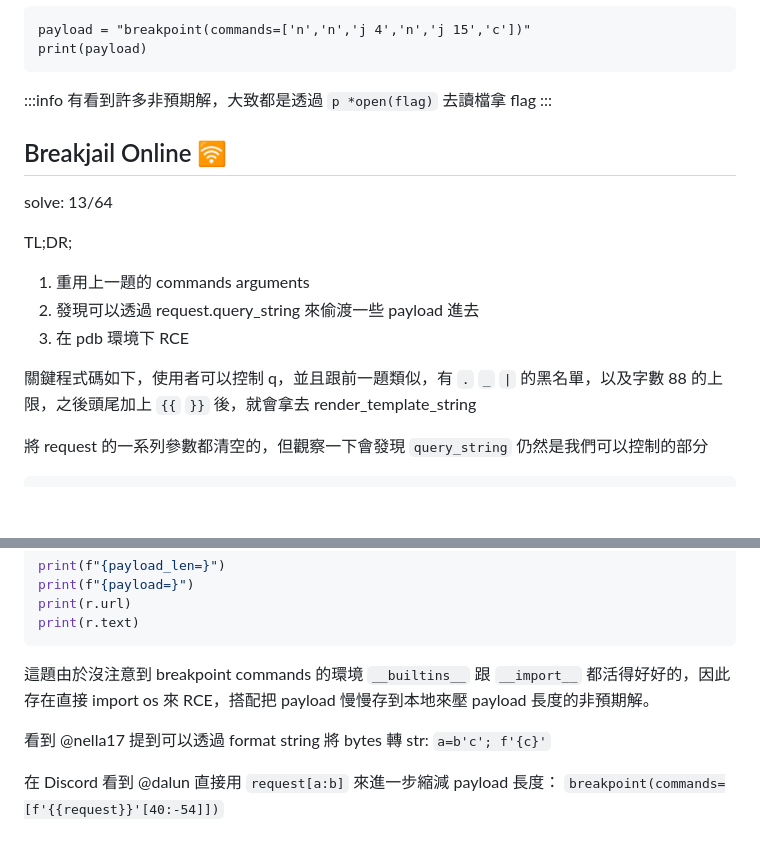
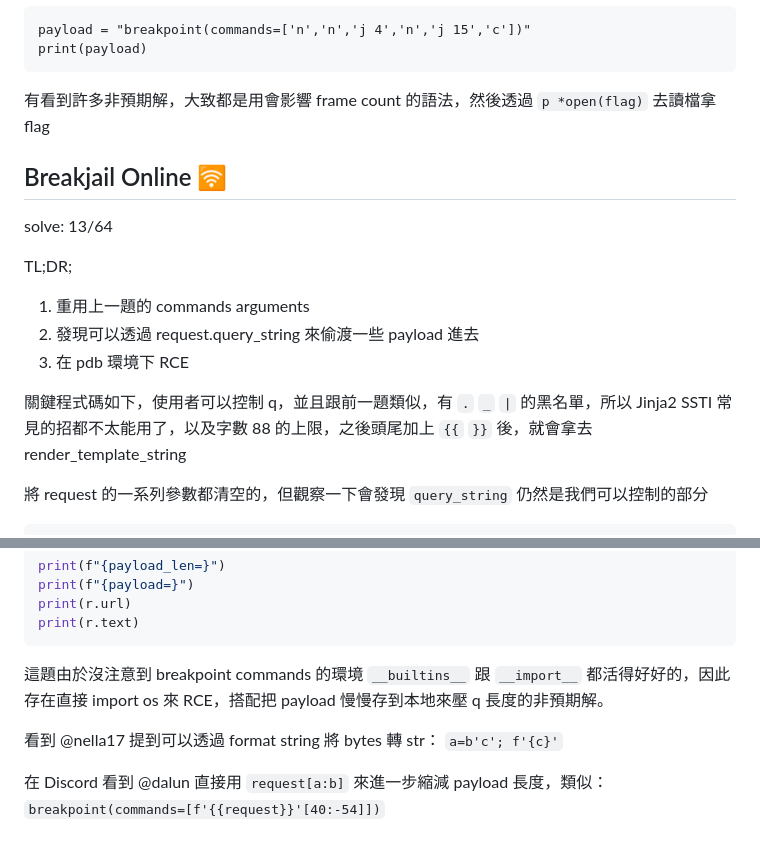
Before and after one commit to Vincent550102/My-CTF-Challenge, a Markdown page: cggc_2024_qual/Readme.md, 2 parts joined by grey strips. Drawn GitHub-style; blank space fills up the shorter version.

Commit message:
Fix typo

````diff
--- a/cggc_2024_qual/Readme.md
+++ b/cggc_2024_qual/Readme.md
@@ -80,9 +80,7 @@ payload = "breakpoint(commands=['n','n','j 4','n','j 15','c'])"
 print(payload)
 ```
 
-:::info
-有看到許多非預期解，大致都是透過 `p *open(flag)` 去讀檔拿 flag
-:::
+有看到許多非預期解，大致都是用會影響 frame count 的語法，然後透過 `p *open(flag)` 去讀檔拿 flag
 
 
 ## Breakjail Online 🛜
@@ -95,7 +93,7 @@ TL;DR;
 3. 在 pdb 環境下 RCE
 
 
-關鍵程式碼如下，使用者可以控制 q，並且跟前一題類似，有 `.` `_` `|` 的黑名單，以及字數 88 的上限，之後頭尾加上 `{{` `}}` 後，就會拿去 render_template_string
+關鍵程式碼如下，使用者可以控制 q，並且跟前一題類似，有 `.` `_` `|` 的黑名單，所以 Jinja2 SSTI 常見的招都不太能用了，以及字數 88 的上限，之後頭尾加上 `{{` `}}` 後，就會拿去 render_template_string
 
 將 request 的一系列參數都清空的，但觀察一下會發現 `query_string` 仍然是我們可以控制的部分
 ```python
@@ -171,11 +169,11 @@ print(r.text)
 ```
 
 
-這題由於沒注意到 breakpoint commands 的環境 `__builtins__` 跟 `__import__` 都活得好好的，因此存在直接 import os 來 RCE，搭配把 payload 慢慢存到本地來壓 payload 長度的非預期解。
+這題由於沒注意到 breakpoint commands 的環境 `__builtins__` 跟 `__import__` 都活得好好的，因此存在直接 import os 來 RCE，搭配把 payload 慢慢存到本地來壓 q 長度的非預期解。
 
 
-看到 @nella17 提到可以透過 format string 將 bytes 轉 str:
+看到 @nella17 提到可以透過 format string 將 bytes 轉 str：
 `a=b'c'; f'{c}'`
 
-在 Discord 看到 @dalun 直接用 `request[a:b]` 來進一步縮減 payload 長度：
+在 Discord 看到 @dalun 直接用 `request[a:b]` 來進一步縮減 payload 長度，類似：
 `breakpoint(commands=[f'{{request}}'[40:-54]])`
````
Also changed, not shown: other parts of cggc_2024_qual/Readme.md (+1 -1 lines).
